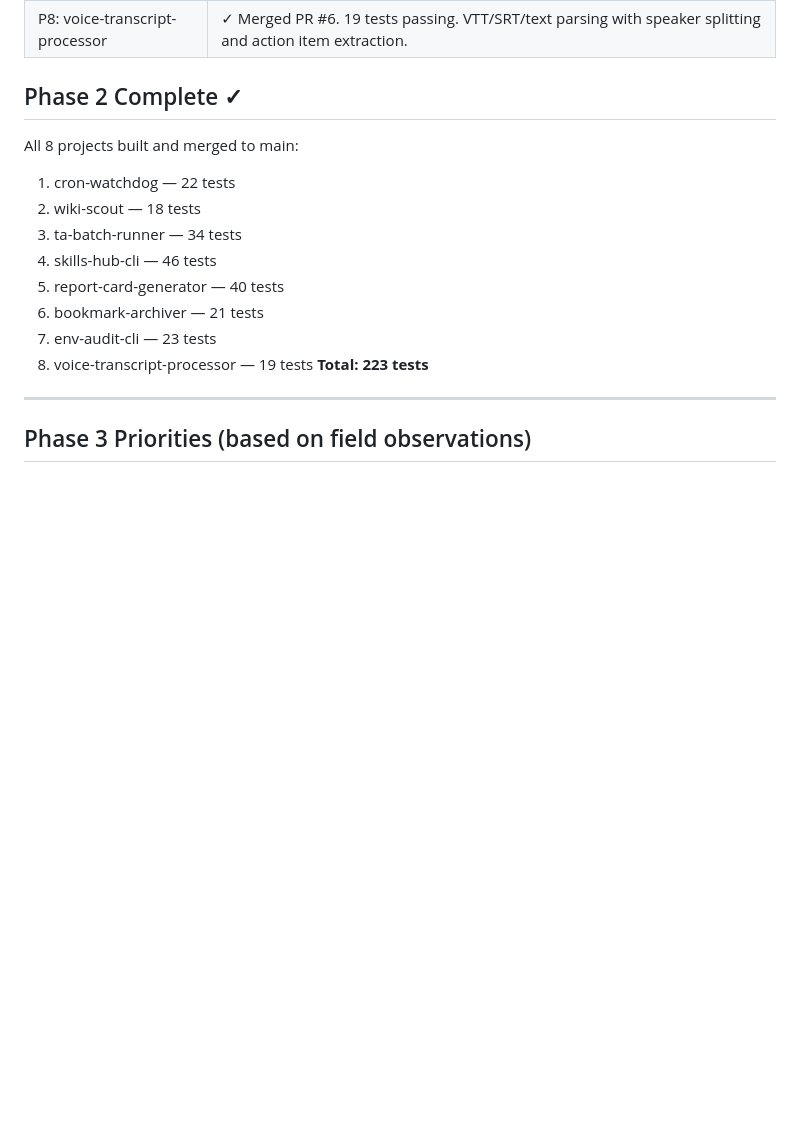
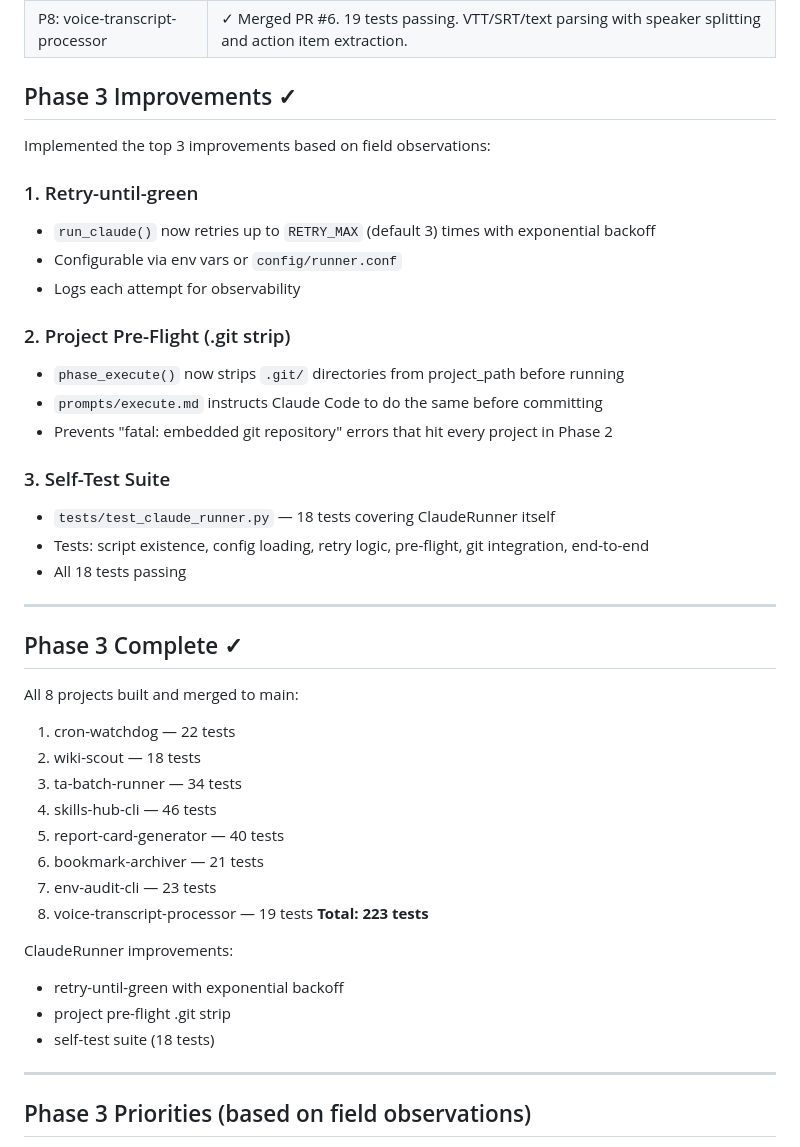
Before and after one commit to thotas/ClaudeRunner, a Markdown page: docs/field-observations.md, the part around the change. Rendered like a GitHub page; blank space fills up the shorter version.

Commit message:
docs: Phase 3 complete — retry-until-green, pre-flight, self-test suite

```diff
--- a/docs/field-observations.md
+++ b/docs/field-observations.md
@@ -59,7 +59,28 @@ Failed tests require manual re-run. Claude Code might produce a broken build on
 | P7: env-audit-cli | ✓ Merged PR #5. 23 tests passing. .env auditor with missing/stale/duplicate detection. |
 | P8: voice-transcript-processor | ✓ Merged PR #6. 19 tests passing. VTT/SRT/text parsing with speaker splitting and action item extraction. |
 
-## Phase 2 Complete ✓
+## Phase 3 Improvements ✓
+
+Implemented the top 3 improvements based on field observations:
+
+### 1. Retry-until-green
+- `run_claude()` now retries up to `RETRY_MAX` (default 3) times with exponential backoff
+- Configurable via env vars or `config/runner.conf`
+- Logs each attempt for observability
+
+### 2. Project Pre-Flight (.git strip)
+- `phase_execute()` now strips `.git/` directories from project_path before running
+- `prompts/execute.md` instructs Claude Code to do the same before committing
+- Prevents "fatal: embedded git repository" errors that hit every project in Phase 2
+
+### 3. Self-Test Suite
+- `tests/test_claude_runner.py` — 18 tests covering ClaudeRunner itself
+- Tests: script existence, config loading, retry logic, pre-flight, git integration, end-to-end
+- All 18 tests passing
+
+---
+
+## Phase 3 Complete ✓
 
 All 8 projects built and merged to main:
 1. cron-watchdog — 22 tests
@@ -71,6 +92,11 @@ All 8 projects built and merged to main:
 7. env-audit-cli — 23 tests
 8. voice-transcript-processor — 19 tests
 **Total: 223 tests**
+
+ClaudeRunner improvements:
+- retry-until-green with exponential backoff
+- project pre-flight .git strip
+- self-test suite (18 tests)
 
 ---
 
```
